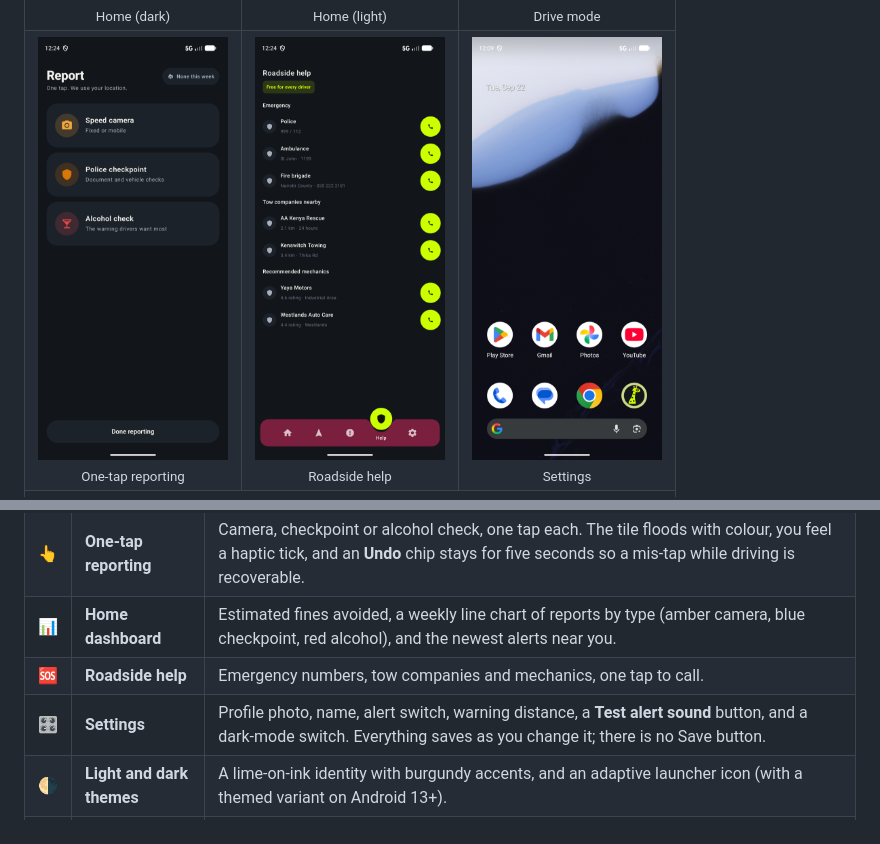
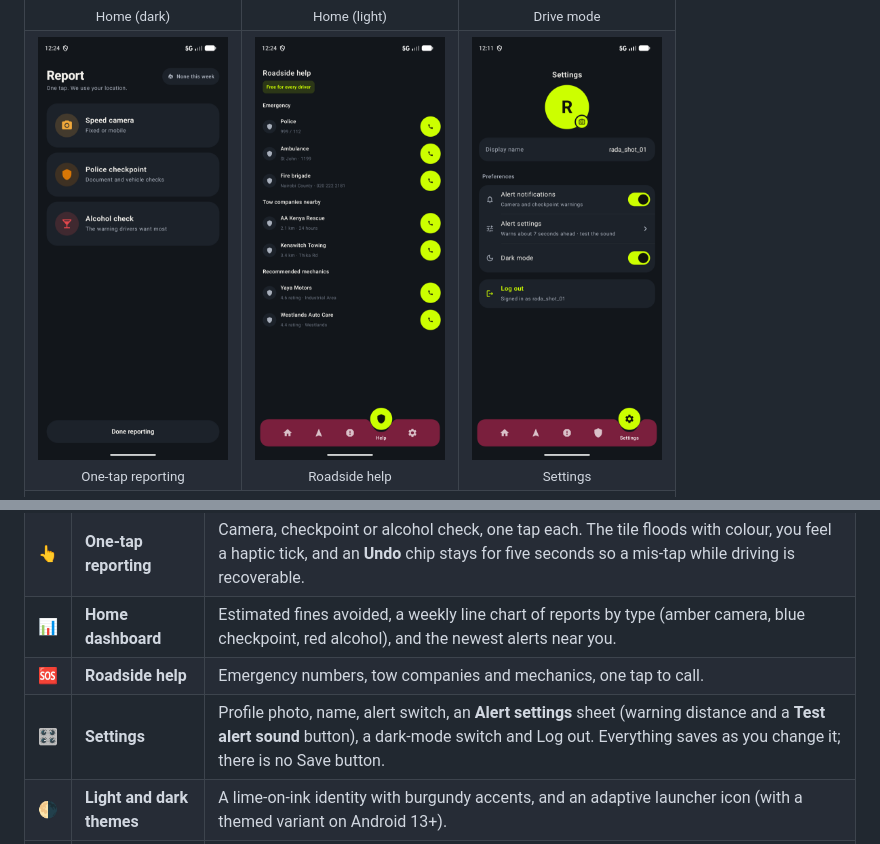
Before and after one commit to WadeQ/Rada, a Markdown page: README.md, 2 parts joined by grey strips. Drawn GitHub-style; pictures changed too: docs/screenshots/12-settings.png.

Commit message:
README: correct Settings wording and screenshot

```diff
--- a/README.md
+++ b/README.md
@@ -80,7 +80,7 @@ eye. 👁️
 | 👆 | **One-tap reporting** | Camera, checkpoint or alcohol check, one tap each. The tile floods with colour, you feel a haptic tick, and an **Undo** chip stays for five seconds so a mis-tap while driving is recoverable. |
 | 📊 | **Home dashboard** | Estimated fines avoided, a weekly line chart of reports by type (amber camera, blue checkpoint, red alcohol), and the newest alerts near you. |
 | 🆘 | **Roadside help** | Emergency numbers, tow companies and mechanics, one tap to call. |
-| 🎛️ | **Settings** | Profile photo, name, alert switch, warning distance, a **Test alert sound** button, and a dark-mode switch. Everything saves as you change it; there is no Save button. |
+| 🎛️ | **Settings** | Profile photo, name, alert switch, an **Alert settings** sheet (warning distance and a **Test alert sound** button), a dark-mode switch and Log out. Everything saves as you change it; there is no Save button. |
 | 🌗 | **Light and dark themes** | A lime-on-ink identity with burgundy accents, and an adaptive launcher icon (with a themed variant on Android 13+). |
 | 👑 | **Rada Pro** | Try Drive **free for 7 days**, then unlock it with a Google Play subscription or a one-time M-Pesa payment. See [Pricing and payments](#-pricing-and-payments). |
 
```
